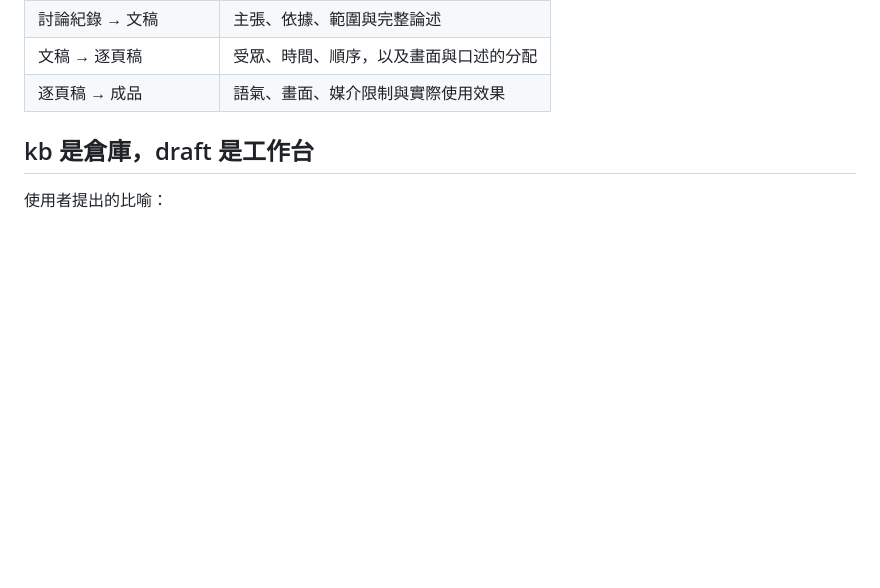
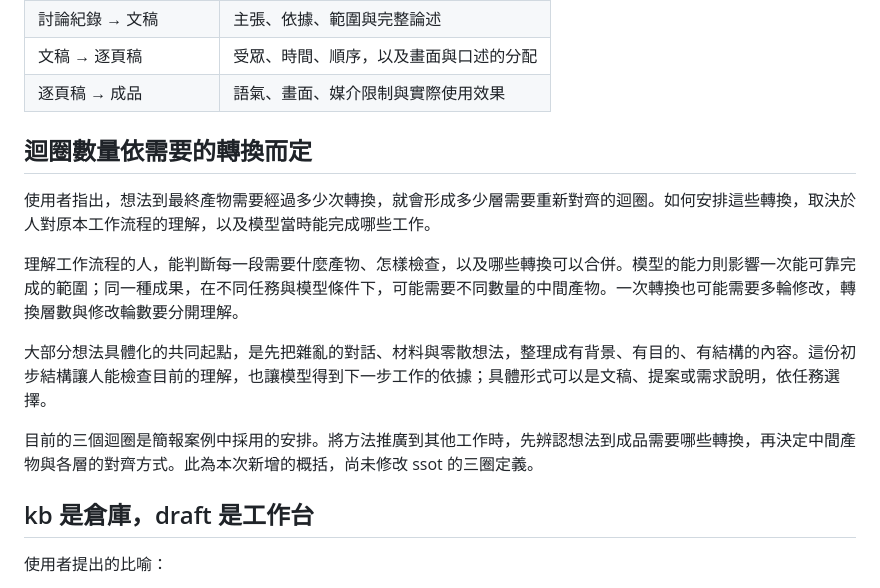
Before and after one commit to jimmy60504/agentic-knowledge-work, a Markdown page: drafts/12-ai-collaboration-intent-and-intermediate-artifacts.md, the part around the change. Drawn GitHub-style; blank space fills up the shorter version.

Commit message:
記錄迴圈層數依工作轉換而定，釐清想法結構化的共同起點

```diff
--- a/drafts/12-ai-collaboration-intent-and-intermediate-artifacts.md
+++ b/drafts/12-ai-collaboration-intent-and-intermediate-artifacts.md
@@ -27,6 +27,16 @@ LLM 學習人類語言與互動的模式。我們借用人類溝通與管理的
 | 討論紀錄 → 文稿 | 主張、依據、範圍與完整論述 |
 | 文稿 → 逐頁稿 | 受眾、時間、順序，以及畫面與口述的分配 |
 | 逐頁稿 → 成品 | 語氣、畫面、媒介限制與實際使用效果 |
+
+## 迴圈數量依需要的轉換而定
+
+使用者指出，想法到最終產物需要經過多少次轉換，就會形成多少層需要重新對齊的迴圈。如何安排這些轉換，取決於人對原本工作流程的理解，以及模型當時能完成哪些工作。
+
+理解工作流程的人，能判斷每一段需要什麼產物、怎樣檢查，以及哪些轉換可以合併。模型的能力則影響一次能可靠完成的範圍；同一種成果，在不同任務與模型條件下，可能需要不同數量的中間產物。一次轉換也可能需要多輪修改，轉換層數與修改輪數要分開理解。
+
+大部分想法具體化的共同起點，是先把雜亂的對話、材料與零散想法，整理成有背景、有目的、有結構的內容。這份初步結構讓人能檢查目前的理解，也讓模型得到下一步工作的依據；具體形式可以是文稿、提案或需求說明，依任務選擇。
+
+目前的三個迴圈是簡報案例中採用的安排。將方法推廣到其他工作時，先辨認想法到成品需要哪些轉換，再決定中間產物與各層的對齊方式。此為本次新增的概括，尚未修改 ssot 的三圈定義。
 
 ## kb 是倉庫，draft 是工作台
 
```
Also changed, not shown: 工作紀錄.md (+1 -0 lines).
